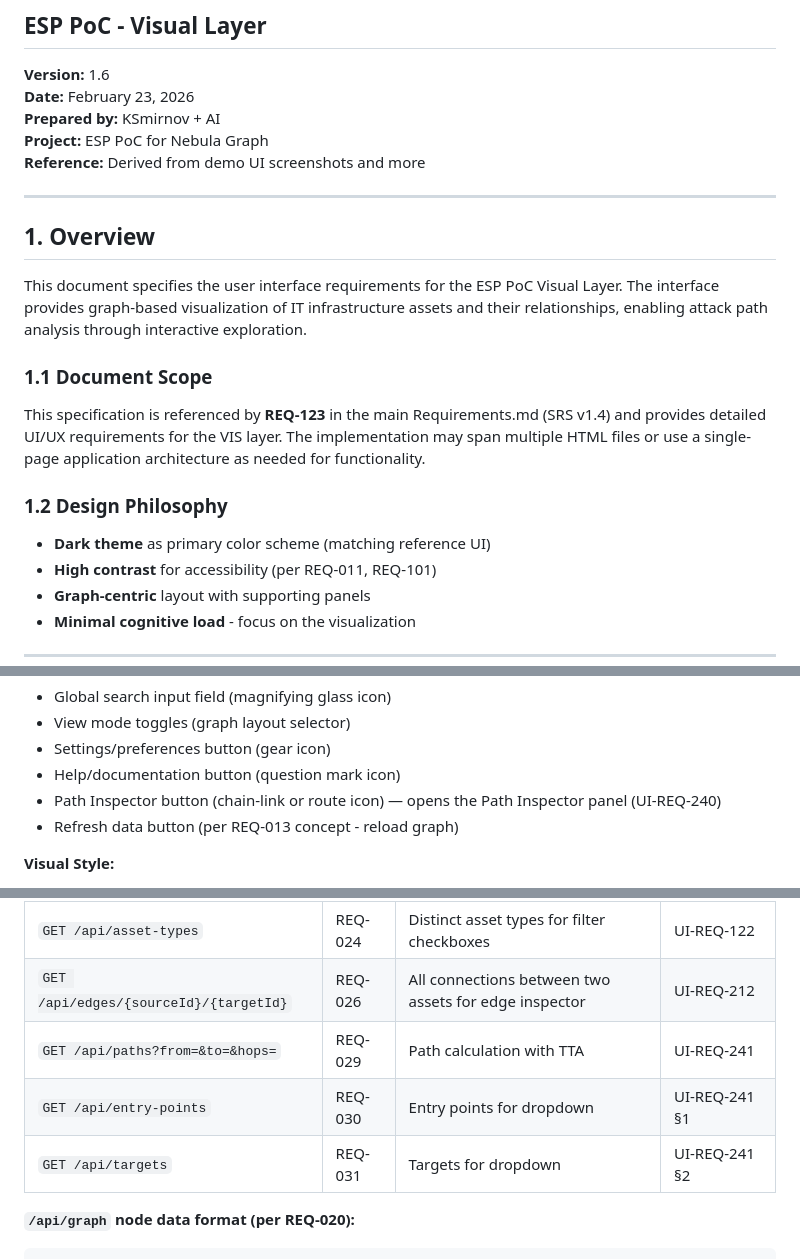
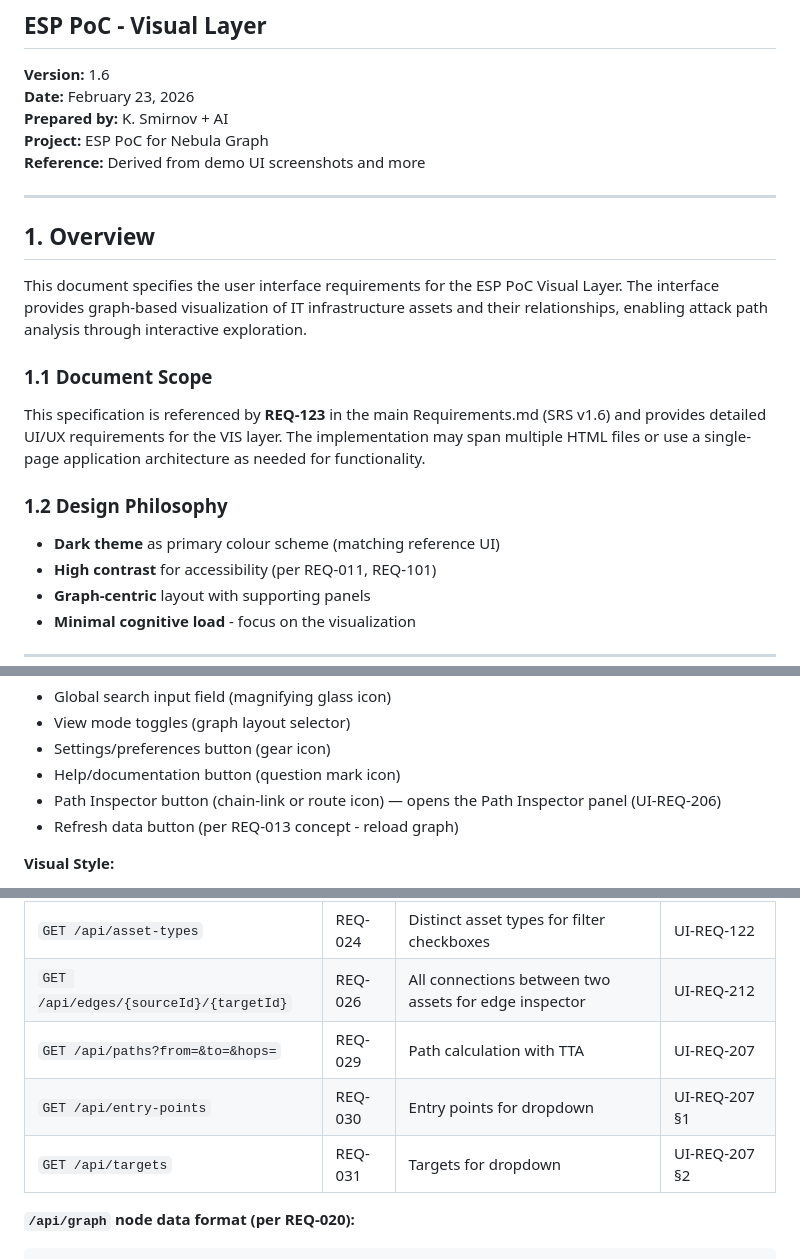
Before and after one commit to 94d44027/ESP-data, a Markdown page: Requirements/UI-Requirements.MD, 3 parts joined by grey strips. Drawn GitHub-style.

````diff
--- a/Requirements/UI-Requirements.MD
+++ b/Requirements/UI-Requirements.MD
@@ -3,7 +3,7 @@
 
 **Version:** 1.6
 **Date:** February 23, 2026
-**Prepared by:** KSmirnov + AI
+**Prepared by:** K. Smirnov + AI
 **Project:** ESP PoC for Nebula Graph
 **Reference:** Derived from demo UI screenshots and more
 
@@ -15,12 +15,12 @@ This document specifies the user interface requirements for the ESP PoC Visual L
 
 ### 1.1 Document Scope
 
-This specification is referenced by **REQ-123** in the main Requirements.md (SRS v1.4) and provides detailed UI/UX requirements for the VIS layer. The implementation may span multiple HTML files or use a single-page application architecture as needed for functionality.
+This specification is referenced by **REQ-123** in the main Requirements.md (SRS v1.6) and provides detailed UI/UX requirements for the VIS layer. The implementation may span multiple HTML files or use a single-page application architecture as needed for functionality.
 
 
 ### 1.2 Design Philosophy
 
-- **Dark theme** as primary color scheme (matching reference UI)
+- **Dark theme** as primary colour scheme (matching reference UI)
 - **High contrast** for accessibility (per REQ-011, REQ-101)
 - **Graph-centric** layout with supporting panels
 - **Minimal cognitive load** - focus on the visualization
@@ -68,7 +68,7 @@ The top bar SHALL contain:
 - View mode toggles (graph layout selector)
 - Settings/preferences button (gear icon)
 - Help/documentation button (question mark icon)
-- Path Inspector button (chain-link or route icon) — opens the Path Inspector panel (UI-REQ-240)
+- Path Inspector button (chain-link or route icon) — opens the Path Inspector panel (UI-REQ-206)
 - Refresh data button (per REQ-013 concept - reload graph)
 
 **Visual Style:**
@@ -978,9 +978,9 @@ The following API endpoints are defined in Requirements.md (SRS v1.4) sections R
 | `GET /api/neighbors/{id}`              | REQ-023 | Immediate neighbors of an asset                       | UI-REQ-210 §3–4      |
 | `GET /api/asset-types`                 | REQ-024 | Distinct asset types for filter checkboxes            | UI-REQ-122           |
 | `GET /api/edges/{sourceId}/{targetId}` | REQ-026 | All connections between two assets for edge inspector | UI-REQ-212           |
-| `GET /api/paths?from=&to=&hops=`       | REQ-029 | Path calculation with TTA                             | UI-REQ-241           |
-| `GET /api/entry-points`                | REQ-030 | Entry points for dropdown                             | UI-REQ-241 §1        |
-| `GET /api/targets`                     | REQ-031 | Targets for dropdown                                  | UI-REQ-241 §2        |
+| `GET /api/paths?from=&to=&hops=`       | REQ-029 | Path calculation with TTA                             | UI-REQ-207           |
+| `GET /api/entry-points`                | REQ-030 | Entry points for dropdown                             | UI-REQ-207 §1        |
+| `GET /api/targets`                     | REQ-031 | Targets for dropdown                                  | UI-REQ-207 §2        |
 
 **`/api/graph` node data format (per REQ-020):**
 ```json
````
Also changed, not shown: other parts of Requirements/UI-Requirements.MD (+3 -3 lines).
